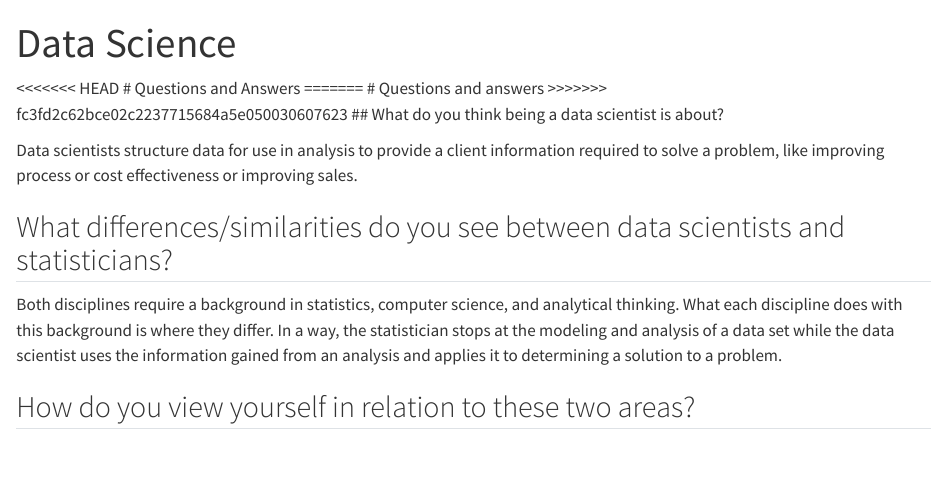
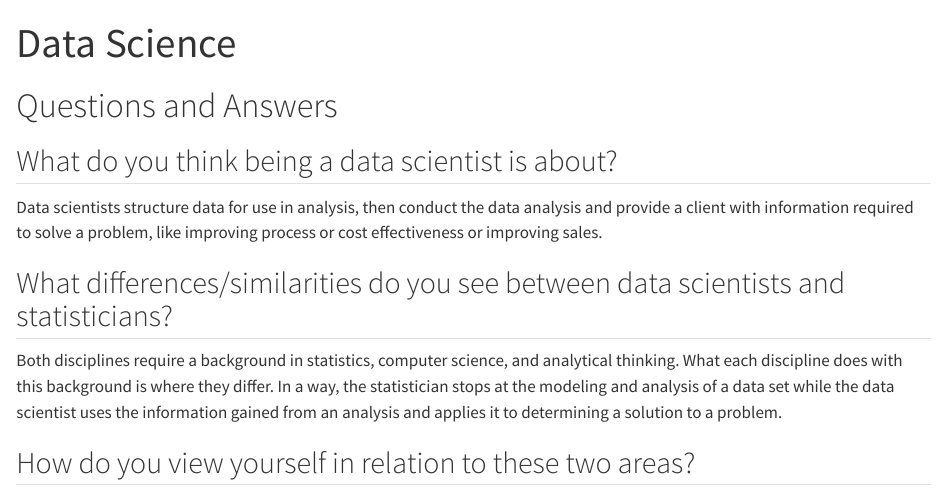
Before and after one commit to jpatt1980/homework1, a Quarto document (About data science.qmd): the page in a window 1100 px wide, from its top. Rendered offline with R 4.5, knitr and Pandoc in place of Quarto, with nearby package versions.

Commit message:
Updated question answers

```diff
--- a/About data science.qmd
+++ b/About data science.qmd
@@ -3,14 +3,11 @@ title: "Data Science"
 format: html
 editor: visual
 ---
-<<<<<<< HEAD
+
 # Questions and Answers
-=======
-# Questions and answers
->>>>>>> fc3fd2c62bce02c2237715684a5e050030607623
 ## What do you think being a data scientist is about?
 
-Data scientists structure data for use in analysis to provide a client information required to solve a problem, like improving process or cost effectiveness or improving sales.
+Data scientists structure data for use in analysis, then conduct the data analysis and provide a client with information required to solve a problem, like improving process or cost effectiveness or improving sales.
 
 
 ## What differences/similarities do you see between data scientists and statisticians?
```
Also changed, not shown: docs/search.json, About data science.qmd (1 more changed lines), 1 other file.
